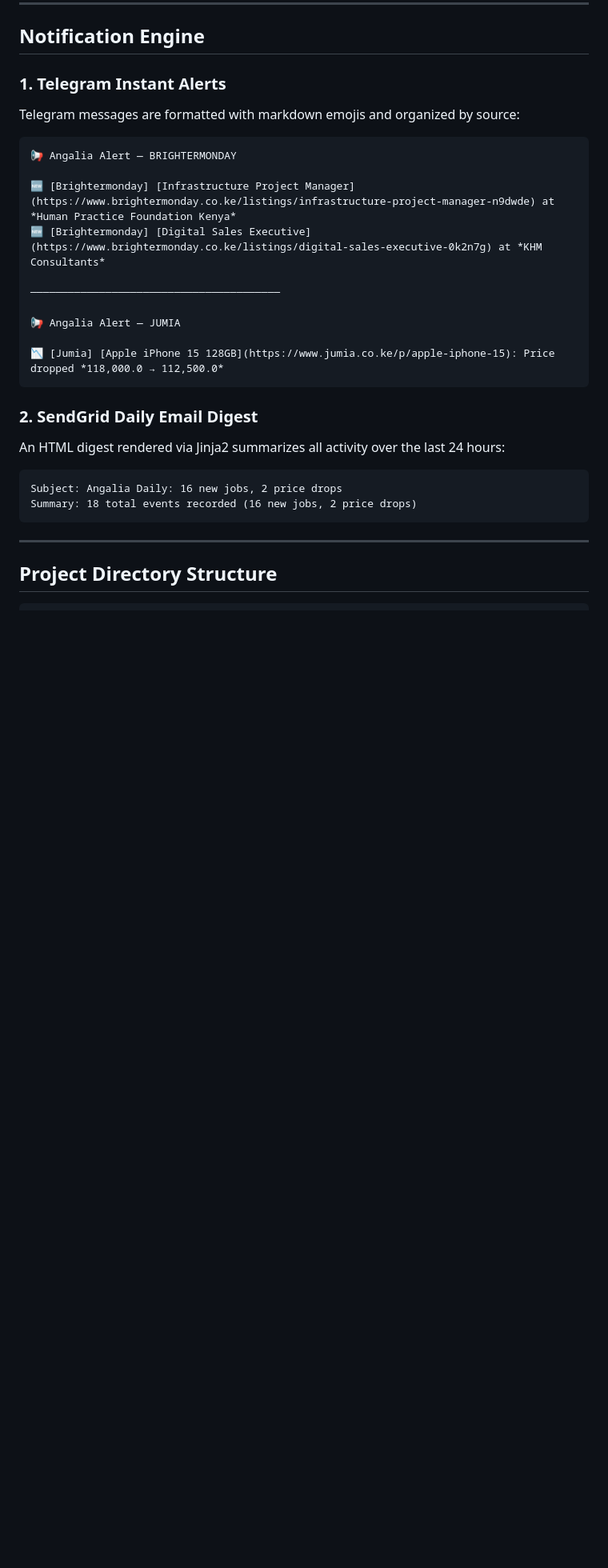
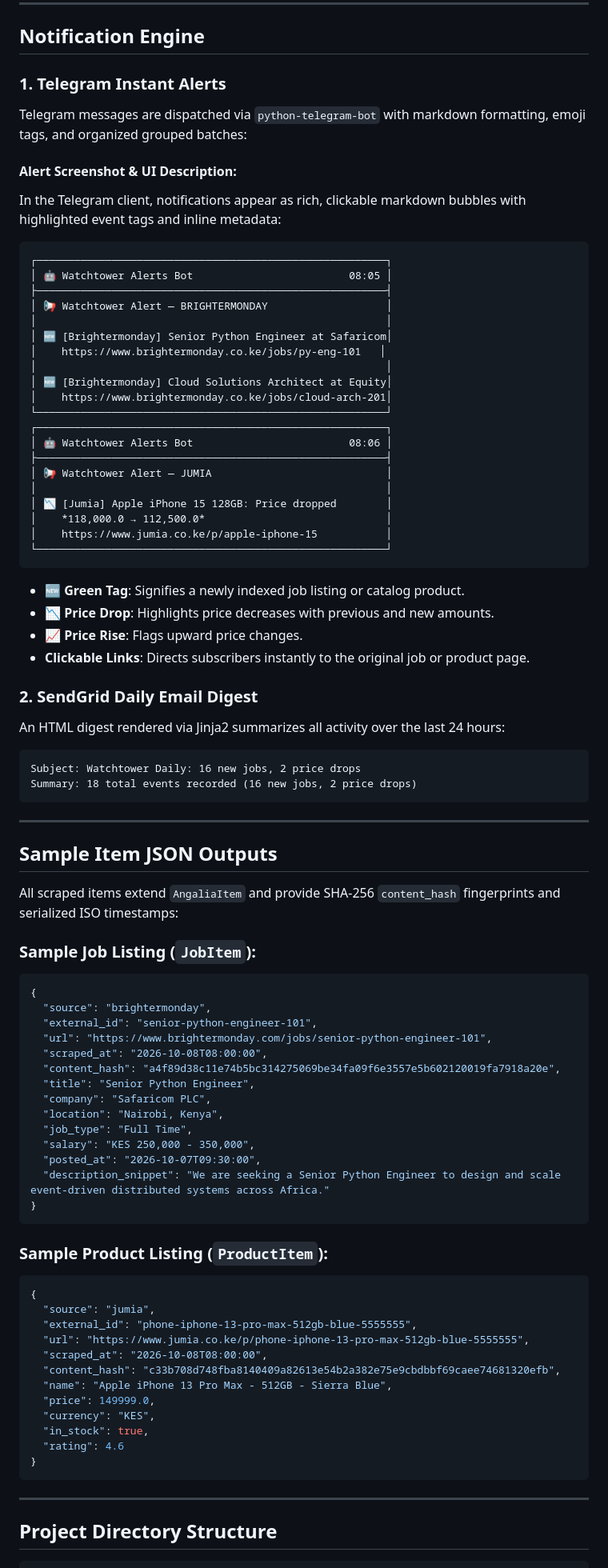
Before and after one commit to crnjihia/watchtower-scraper, a Markdown page: README.md, the part around one of its changes. Shown at 80% size. Rendered like a GitHub page; blank space fills up the shorter version.

Commit message:
docs(readme): overhaul documentation with live telemetry breakdown and GitHub publication guide

````diff
--- a/README.md
+++ b/README.md
@@ -197,27 +202,83 @@ make down     # Stop Docker Compose stack
 ## Notification Engine
 
 ### 1. Telegram Instant Alerts
-Telegram messages are formatted with markdown emojis and organized by source:
+Telegram messages are dispatched via `python-telegram-bot` with markdown formatting, emoji tags, and organized grouped batches:
 
+#### Alert Screenshot & UI Description:
+In the Telegram client, notifications appear as rich, clickable markdown bubbles with highlighted event tags and inline metadata:
 ```text
-📢 Angalia Alert — BRIGHTERMONDAY
-
-🆕 [Brightermonday] [Infrastructure Project Manager](https://www.brightermonday.co.ke/listings/infrastructure-project-manager-n9dwde) at *Human Practice Foundation Kenya*
-🆕 [Brightermonday] [Digital Sales Executive](https://www.brightermonday.co.ke/listings/digital-sales-executive-0k2n7g) at *KHM Consultants*
-
-────────────────────────────────────────
-
-📢 Angalia Alert — JUMIA
-
-📉 [Jumia] [Apple iPhone 15 128GB](https://www.jumia.co.ke/p/apple-iphone-15): Price dropped *118,000.0 → 112,500.0*
+┌────────────────────────────────────────────────────────┐
+│ 🤖 Watchtower Alerts Bot                         08:05 │
+├────────────────────────────────────────────────────────┤
+│ 📢 Watchtower Alert — BRIGHTERMONDAY                   │
+│                                                        │
+│ 🆕 [Brightermonday] Senior Python Engineer at Safaricom│
+│    https://www.brightermonday.co.ke/jobs/py-eng-101   │
+│                                                        │
+│ 🆕 [Brightermonday] Cloud Solutions Architect at Equity│
+│    https://www.brightermonday.co.ke/jobs/cloud-arch-201│
+└────────────────────────────────────────────────────────┘
+┌────────────────────────────────────────────────────────┐
+│ 🤖 Watchtower Alerts Bot                         08:06 │
+├────────────────────────────────────────────────────────┤
+│ 📢 Watchtower Alert — JUMIA                            │
+│                                                        │
+│ 📉 [Jumia] Apple iPhone 15 128GB: Price dropped        │
+│    *118,000.0 → 112,500.0*                             │
+│    https://www.jumia.co.ke/p/apple-iphone-15           │
+└────────────────────────────────────────────────────────┘
 ```
+- **🆕 Green Tag**: Signifies a newly indexed job listing or catalog product.
+- **📉 Price Drop**: Highlights price decreases with previous and new amounts.
+- **📈 Price Rise**: Flags upward price changes.
+- **Clickable Links**: Directs subscribers instantly to the original job or product page.
 
 ### 2. SendGrid Daily Email Digest
 An HTML digest rendered via Jinja2 summarizes all activity over the last 24 hours:
 
 ```text
-Subject: Angalia Daily: 16 new jobs, 2 price drops
+Subject: Watchtower Daily: 16 new jobs, 2 price drops
 Summary: 18 total events recorded (16 new jobs, 2 price drops)
+```
+
+---
+
+## Sample Item JSON Outputs
+
+All scraped items extend `AngaliaItem` and provide SHA-256 `content_hash` fingerprints and serialized ISO timestamps:
+
+### Sample Job Listing (`JobItem`):
+```json
+{
+  "source": "brightermonday",
+  "external_id": "senior-python-engineer-101",
+  "url": "https://www.brightermonday.com/jobs/senior-python-engineer-101",
+  "scraped_at": "2026-10-08T08:00:00",
+  "content_hash": "a4f89d38c11e74b5bc314275069be34fa09f6e3557e5b602120019fa7918a20e",
+  "title": "Senior Python Engineer",
+  "company": "Safaricom PLC",
+  "location": "Nairobi, Kenya",
+  "job_type": "Full Time",
+  "salary": "KES 250,000 - 350,000",
+  "posted_at": "2026-10-07T09:30:00",
+  "description_snippet": "We are seeking a Senior Python Engineer to design and scale event-driven distributed systems across Africa."
+}
+```
+
+### Sample Product Listing (`ProductItem`):
+```json
+{
+  "source": "jumia",
+  "external_id": "phone-iphone-13-pro-max-512gb-blue-5555555",
+  "url": "https://www.jumia.co.ke/p/phone-iphone-13-pro-max-512gb-blue-5555555",
+  "scraped_at": "2026-10-08T08:00:00",
+  "content_hash": "c33b708d748fba8140409a82613e54b2a382e75e9cbdbbf69caee74681320efb",
+  "name": "Apple iPhone 13 Pro Max - 512GB - Sierra Blue",
+  "price": 149999.0,
+  "currency": "KES",
+  "in_stock": true,
+  "rating": 4.6
+}
 ```
 
 ---
````
Also changed, not shown: other parts of README.md (+64 -9 lines).
